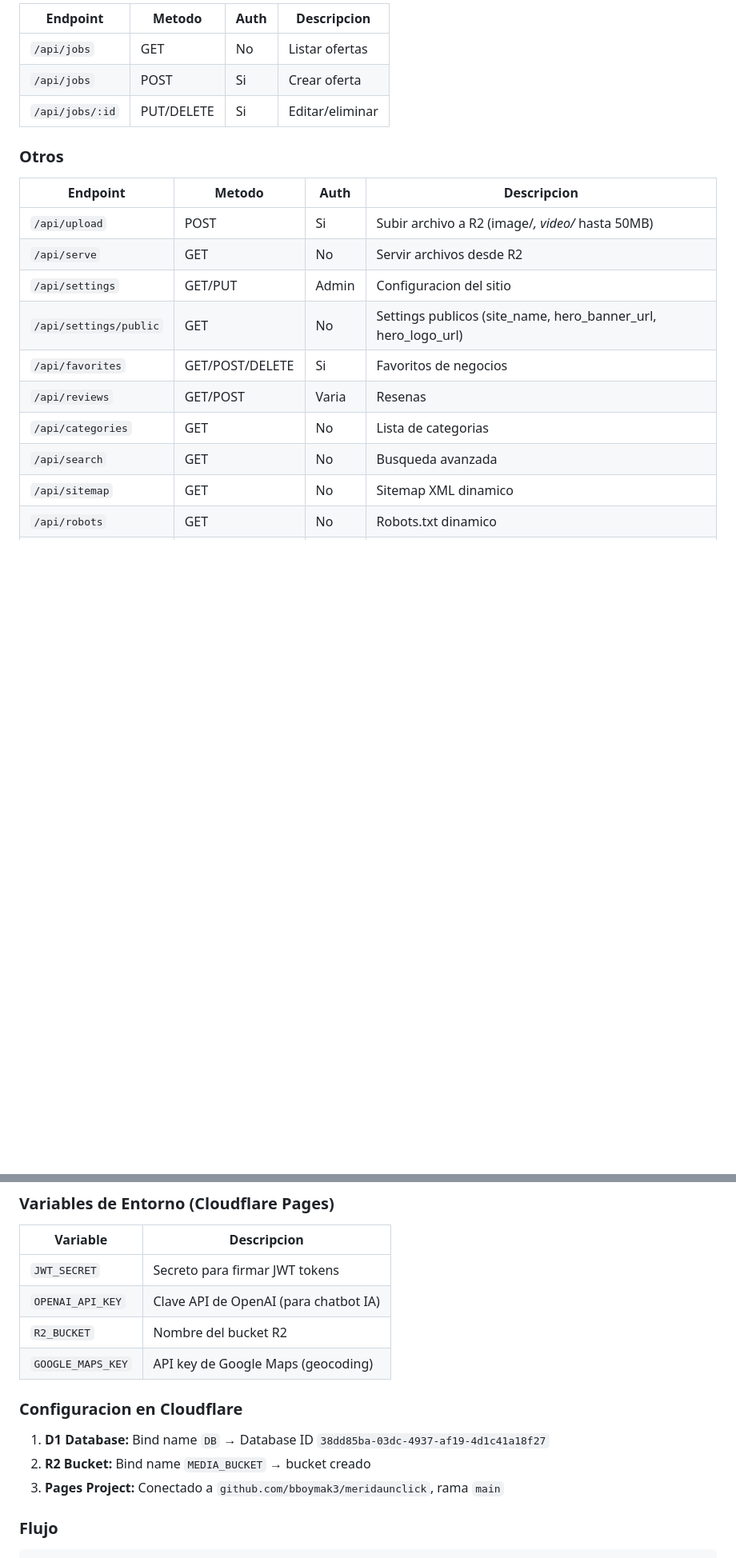
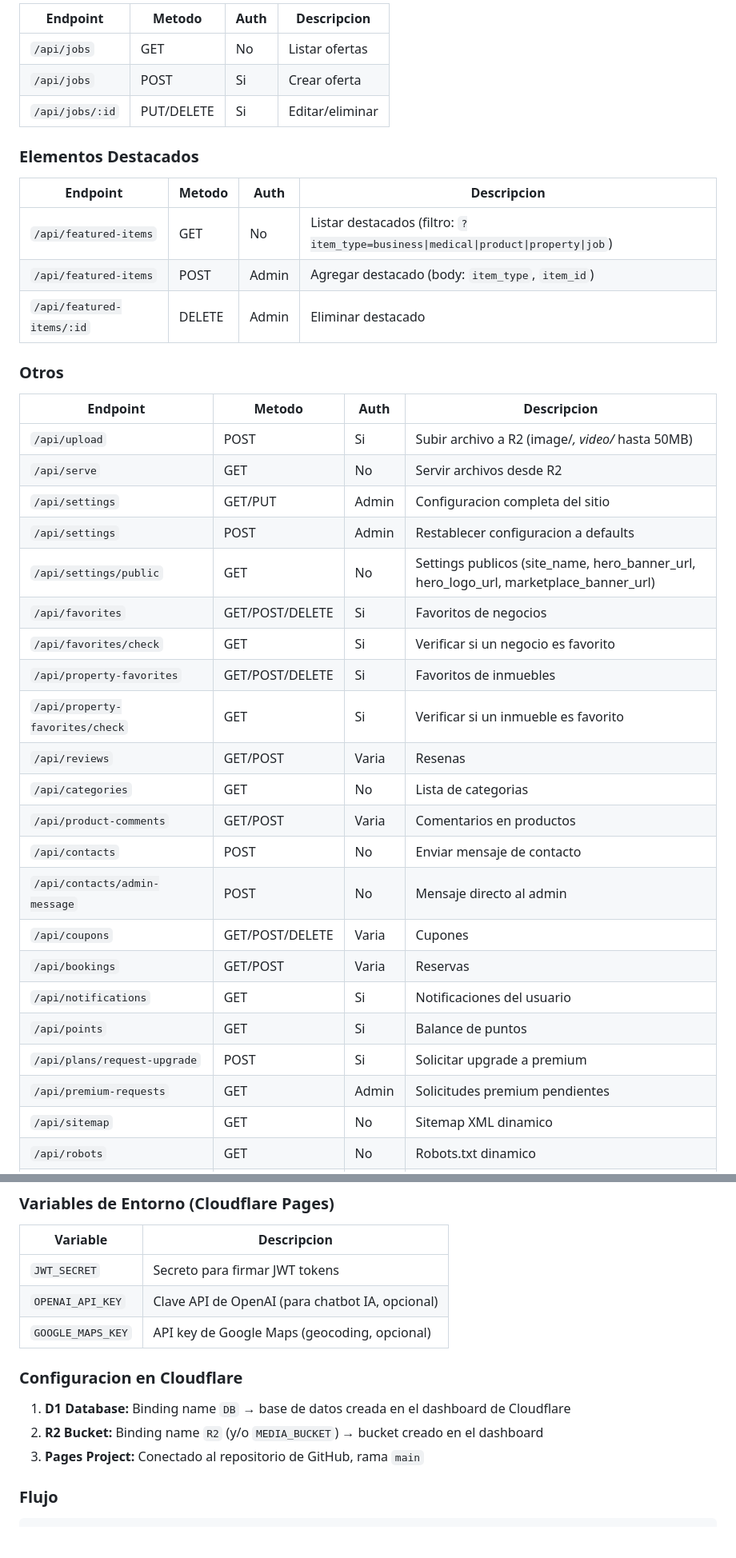
Before and after one commit to bboymak3/meridaunclick, a Markdown page: README.md, 2 parts joined by grey strips. Shown at 80% size. Rendered like a GitHub page; blank space fills up the shorter version.

```diff
--- a/README.md
+++ b/README.md
@@ -292,17 +319,37 @@ meridaunclick/
 | `/api/jobs` | POST | Si | Crear oferta |
 | `/api/jobs/:id` | PUT/DELETE | Si | Editar/eliminar |
 
+### Elementos Destacados
+
+| Endpoint | Metodo | Auth | Descripcion |
+|---|---|---|---|
+| `/api/featured-items` | GET | No | Listar destacados (filtro: `?item_type=business\|medical\|product\|property\|job`) |
+| `/api/featured-items` | POST | Admin | Agregar destacado (body: `item_type`, `item_id`) |
+| `/api/featured-items/:id` | DELETE | Admin | Eliminar destacado |
+
 ### Otros
 
 | Endpoint | Metodo | Auth | Descripcion |
 |---|---|---|---|
 | `/api/upload` | POST | Si | Subir archivo a R2 (image/*, video/* hasta 50MB) |
 | `/api/serve` | GET | No | Servir archivos desde R2 |
-| `/api/settings` | GET/PUT | Admin | Configuracion del sitio |
-| `/api/settings/public` | GET | No | Settings publicos (site_name, hero_banner_url, hero_logo_url) |
+| `/api/settings` | GET/PUT | Admin | Configuracion completa del sitio |
+| `/api/settings` | POST | Admin | Restablecer configuracion a defaults |
+| `/api/settings/public` | GET | No | Settings publicos (site_name, hero_banner_url, hero_logo_url, marketplace_banner_url) |
 | `/api/favorites` | GET/POST/DELETE | Si | Favoritos de negocios |
+| `/api/favorites/check` | GET | Si | Verificar si un negocio es favorito |
+| `/api/property-favorites` | GET/POST/DELETE | Si | Favoritos de inmuebles |
+| `/api/property-favorites/check` | GET | Si | Verificar si un inmueble es favorito |
 | `/api/reviews` | GET/POST | Varia | Resenas |
 | `/api/categories` | GET | No | Lista de categorias |
-| `/api/search` | GET | No | Busqueda avanzada |
+| `/api/product-comments` | GET/POST | Varia | Comentarios en productos |
+| `/api/contacts` | POST | No | Enviar mensaje de contacto |
+| `/api/contacts/admin-message` | POST | No | Mensaje directo al admin |
+| `/api/coupons` | GET/POST/DELETE | Varia | Cupones |
+| `/api/bookings` | GET/POST | Varia | Reservas |
+| `/api/notifications` | GET | Si | Notificaciones del usuario |
+| `/api/points` | GET | Si | Balance de puntos |
+| `/api/plans/request-upgrade` | POST | Si | Solicitar upgrade a premium |
+| `/api/premium-requests` | GET | Admin | Solicitudes premium pendientes |
 | `/api/sitemap` | GET | No | Sitemap XML dinamico |
 | `/api/robots` | GET | No | Robots.txt dinamico |
@@ -375,15 +447,14 @@ Las imagenes se sirven via `/api/serve?key=...` que lee desde R2.
 | Variable | Descripcion |
 |---|---|
 | `JWT_SECRET` | Secreto para firmar JWT tokens |
-| `OPENAI_API_KEY` | Clave API de OpenAI (para chatbot IA) |
-| `R2_BUCKET` | Nombre del bucket R2 |
-| `GOOGLE_MAPS_KEY` | API key de Google Maps (geocoding) |
+| `OPENAI_API_KEY` | Clave API de OpenAI (para chatbot IA, opcional) |
+| `GOOGLE_MAPS_KEY` | API key de Google Maps (geocoding, opcional) |
 
 ### Configuracion en Cloudflare
 
-1. **D1 Database:** Bind name `DB` → Database ID `38dd85ba-03dc-4937-af19-4d1c41a18f27`
-2. **R2 Bucket:** Bind name `MEDIA_BUCKET` → bucket creado
-3. **Pages Project:** Conectado a `github.com/bboymak3/meridaunclick`, rama `main`
+1. **D1 Database:** Binding name `DB` → base de datos creada en el dashboard de Cloudflare
+2. **R2 Bucket:** Binding name `R2` (y/o `MEDIA_BUCKET`) → bucket creado en el dashboard
+3. **Pages Project:** Conectado al repositorio de GitHub, rama `main`
 
 ### Flujo
 
```
Also changed, not shown: other parts of README.md (+88 -77 lines).
